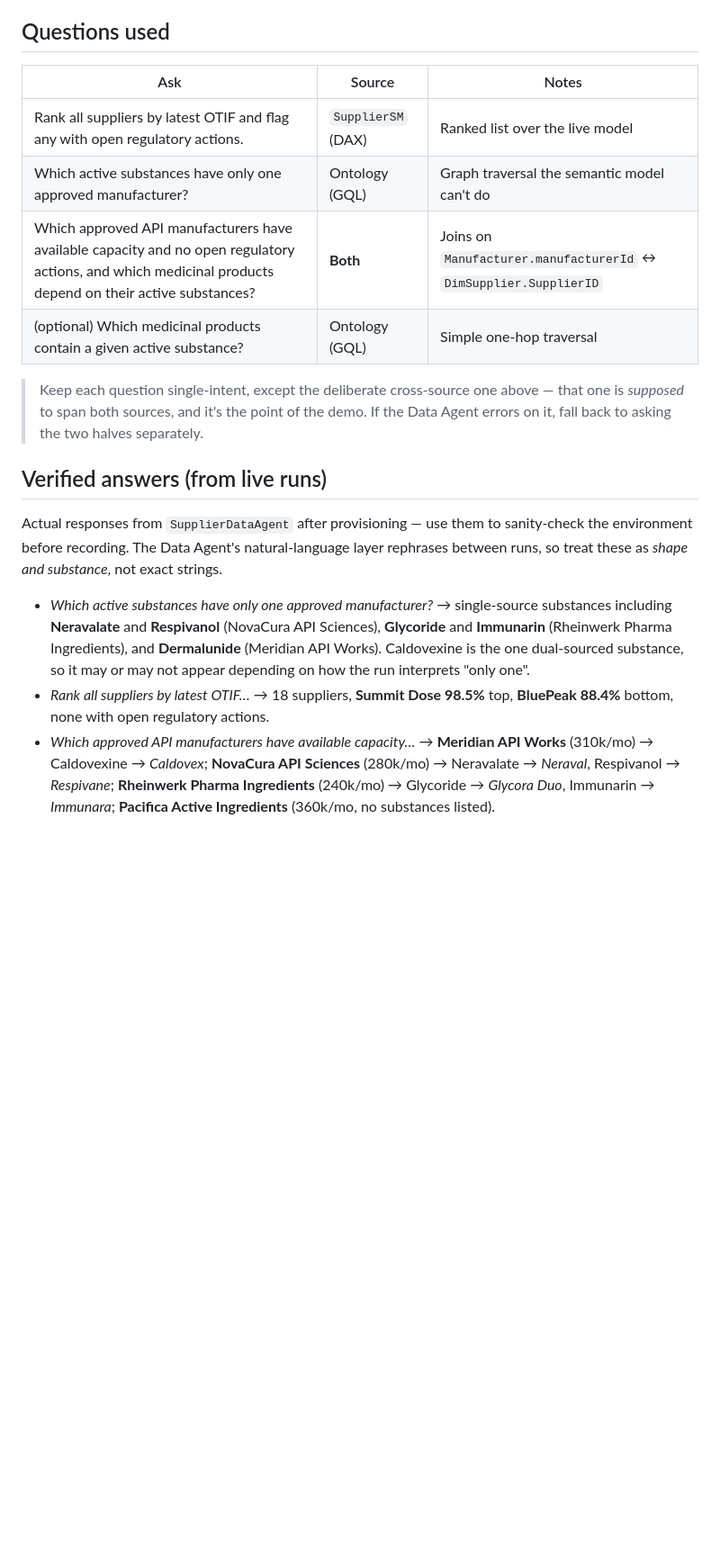
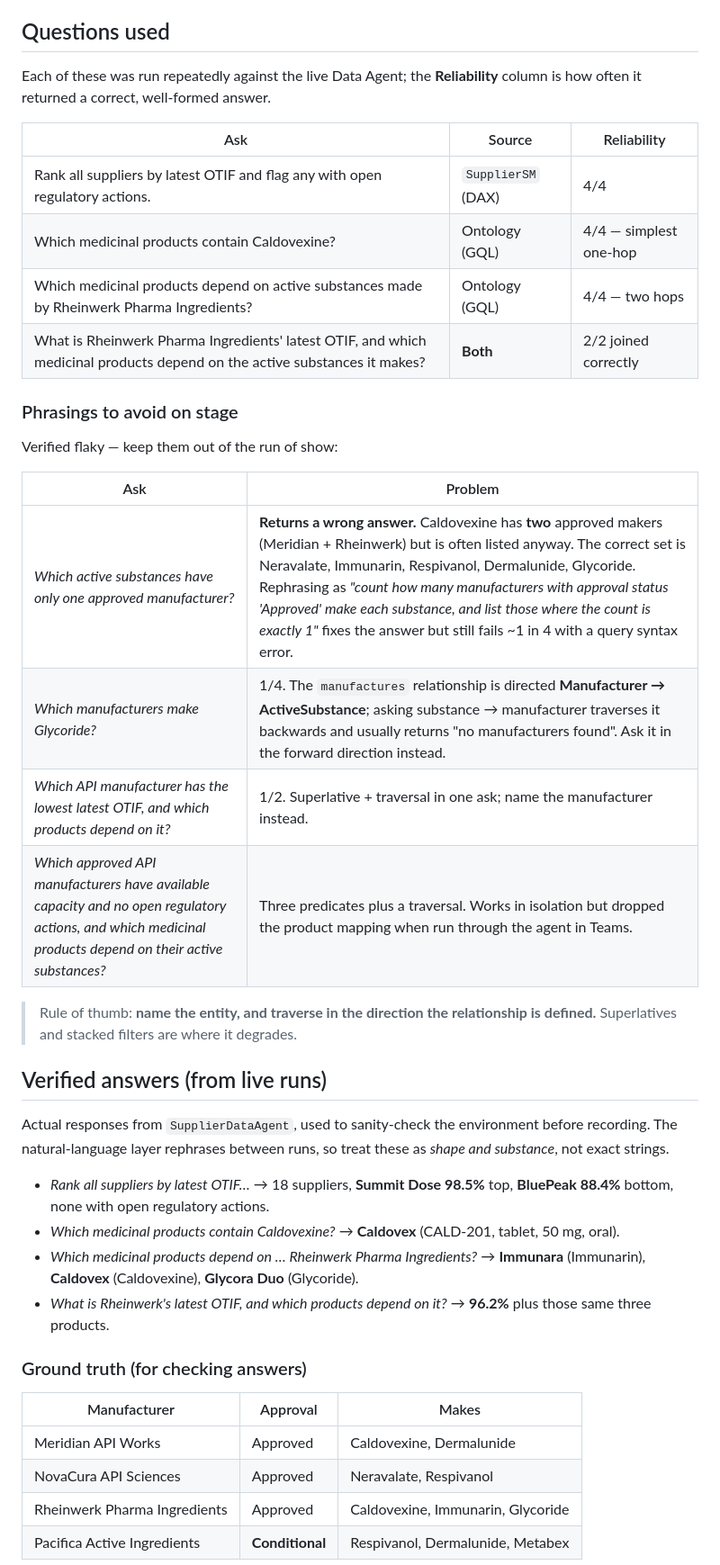
Before and after one commit to microsoft/aitour27-BRK240-building-context-aware-agents-with-microsoft-iq, a Markdown page: delivery-resources/demos/demo-02-fabric-iq.md, the part around one of its changes. Shown at 90% size. Rendered like a GitHub page; blank space fills up the shorter version.

Commit message:
Replace flaky demo questions with verified-reliable ones
Testing the new ontology end to end (direct MCP and through the agent in Teams)
showed the demo questions were not stage-safe. Two problems:

1. "Which active substances have only one approved manufacturer?" returns a WRONG
   answer. Caldovexine has two approved manufacturers (Meridian and Rheinwerk) but
   is often listed anyway; the correct set is Neravalate, Immunarin, Respivanol,
   Dermalunide and Glycoride. Rephrasing it as an explicit count fixes the answer
   but still fails roughly one run in four with a query syntax error.

2. The compound cross-source question ("approved API manufacturers with available
   capacity and no open regulatory actions, and which products depend on their
   active substances") worked over direct MCP but dropped the product mapping when
   asked through the agent in Teams.

Replaced with phrasings measured over repeated runs:

- ontology, one hop  : "Which medicinal products contain Caldovexine?"        4/4
- ontology, two hops : "...depend on active substances made by Rheinwerk..."  4/4
- cross-source       : "What is Rheinwerk's latest OTIF, and which medicinal
                        products depend on the active substances it makes?"   2/2

Also documented the phrasings to avoid and why, including that the `manufactures`
relationship is directed Manufacturer -> ActiveSubstance, so asking substance ->
manufacturer traverses it backwards and usually returns "no manufacturers found"
(1/4). Added a ground-truth table so answers can be checked on the spot - notably
Pacifica Active Ingredients is Conditional rather than Approved, which is what makes
Respivanol and Dermalunide single-approved-source and leaves Metabex with none.

Co-authored-by: Copilot <223556219+Copilot@users.noreply.github.com>
Copilot-Session: 3e49f2aa-8908-460b-a4f0-8920f22049e8

```diff
--- a/delivery-resources/demos/demo-02-fabric-iq.md
+++ b/delivery-resources/demos/demo-02-fabric-iq.md
@@ -88,32 +92,50 @@ Data Agent), then show the agent's code and instructions that connect to it.
 
 ## Questions used
 
-| Ask | Source | Notes |
+Each of these was run repeatedly against the live Data Agent; the **Reliability** column
+is how often it returned a correct, well-formed answer.
+
+| Ask | Source | Reliability |
 |---|---|---|
-| Rank all suppliers by latest OTIF and flag any with open regulatory actions. | `SupplierSM` (DAX) | Ranked list over the live model |
-| Which active substances have only one approved manufacturer? | Ontology (GQL) | Graph traversal the semantic model can't do |
-| Which approved API manufacturers have available capacity and no open regulatory actions, and which medicinal products depend on their active substances? | **Both** | Joins on `Manufacturer.manufacturerId` ↔ `DimSupplier.SupplierID` |
-| (optional) Which medicinal products contain a given active substance? | Ontology (GQL) | Simple one-hop traversal |
+| Rank all suppliers by latest OTIF and flag any with open regulatory actions. | `SupplierSM` (DAX) | 4/4 |
+| Which medicinal products contain Caldovexine? | Ontology (GQL) | 4/4 — simplest one-hop |
+| Which medicinal products depend on active substances made by Rheinwerk Pharma Ingredients? | Ontology (GQL) | 4/4 — two hops |
+| What is Rheinwerk Pharma Ingredients' latest OTIF, and which medicinal products depend on the active substances it makes? | **Both** | 2/2 joined correctly |
 
-> Keep each question single-intent, except the deliberate cross-source one above —
-> that one is *supposed* to span both sources, and it's the point of the demo. If the
-> Data Agent errors on it, fall back to asking the two halves separately.
+### Phrasings to avoid on stage
+
+Verified flaky — keep them out of the run of show:
+
+| Ask | Problem |
+|---|---|
+| *Which active substances have only one approved manufacturer?* | **Returns a wrong answer.** Caldovexine has **two** approved makers (Meridian + Rheinwerk) but is often listed anyway. The correct set is Neravalate, Immunarin, Respivanol, Dermalunide, Glycoride. Rephrasing as *"count how many manufacturers with approval status 'Approved' make each substance, and list those where the count is exactly 1"* fixes the answer but still fails ~1 in 4 with a query syntax error. |
+| *Which manufacturers make Glycoride?* | 1/4. The `manufactures` relationship is directed **Manufacturer → ActiveSubstance**; asking substance → manufacturer traverses it backwards and usually returns "no manufacturers found". Ask it in the forward direction instead. |
+| *Which API manufacturer has the lowest latest OTIF, and which products depend on it?* | 1/2. Superlative + traversal in one ask; name the manufacturer instead. |
+| *Which approved API manufacturers have available capacity and no open regulatory actions, and which medicinal products depend on their active substances?* | Three predicates plus a traversal. Works in isolation but dropped the product mapping when run through the agent in Teams. |
+
+> Rule of thumb: **name the entity, and traverse in the direction the relationship is
+> defined.** Superlatives and stacked filters are where it degrades.
 
 ## Verified answers (from live runs)
 
-Actual responses from `SupplierDataAgent` after provisioning — use them to sanity-check
-the environment before recording. The Data Agent's natural-language layer rephrases
-between runs, so treat these as *shape and substance*, not exact strings.
+Actual responses from `SupplierDataAgent`, used to sanity-check the environment before
+recording. The natural-language layer rephrases between runs, so treat these as *shape
+and substance*, not exact strings.
 
-- *Which active substances have only one approved manufacturer?* → single-source
-  substances including **Neravalate** and **Respivanol** (NovaCura API Sciences),
-  **Glycoride** and **Immunarin** (Rheinwerk Pharma Ingredients), and **Dermalunide**
-  (Meridian API Works). Caldovexine is the one dual-sourced substance, so it may or may
-  not appear depending on how the run interprets "only one".
 - *Rank all suppliers by latest OTIF…* → 18 suppliers, **Summit Dose 98.5%** top,
   **BluePeak 88.4%** bottom, none with open regulatory actions.
-- *Which approved API manufacturers have available capacity…* → **Meridian API Works**
-  (310k/mo) → Caldovexine → *Caldovex*; **NovaCura API Sciences** (280k/mo) →
-  Neravalate → *Neraval*, Respivanol → *Respivane*; **Rheinwerk Pharma Ingredients**
-  (240k/mo) → Glycoride → *Glycora Duo*, Immunarin → *Immunara*; **Pacifica Active
-  Ingredients** (360k/mo, no substances listed).
+- *Which medicinal products contain Caldovexine?* → **Caldovex** (CALD-201, tablet, 50 mg, oral).
+- *Which medicinal products depend on … Rheinwerk Pharma Ingredients?* → **Immunara**
+  (Immunarin), **Caldovex** (Caldovexine), **Glycora Duo** (Glycoride).
+- *What is Rheinwerk's latest OTIF, and which products depend on it?* → **96.2%** plus
+  those same three products.
+
+### Ground truth (for checking answers)
+
+| Manufacturer | Approval | Makes |
+|---|---|---|
+| Meridian API Works | Approved | Caldovexine, Dermalunide |
+| NovaCura API Sciences | Approved | Neravalate, Respivanol |
+| Rheinwerk Pharma Ingredients | Approved | Caldovexine, Immunarin, Glycoride |
+| Pacifica Active Ingredients | **Conditional** | Respivanol, Dermalunide, Metabex |
+
```
Also changed, not shown: other parts of delivery-resources/demos/demo-02-fabric-iq.md (+14 -5 lines), delivery-resources/demos/README.md (+3 -3 lines), delivery-resources/demos/demo-03-all-iqs-teams-governance.md (+4 -2 lines).
